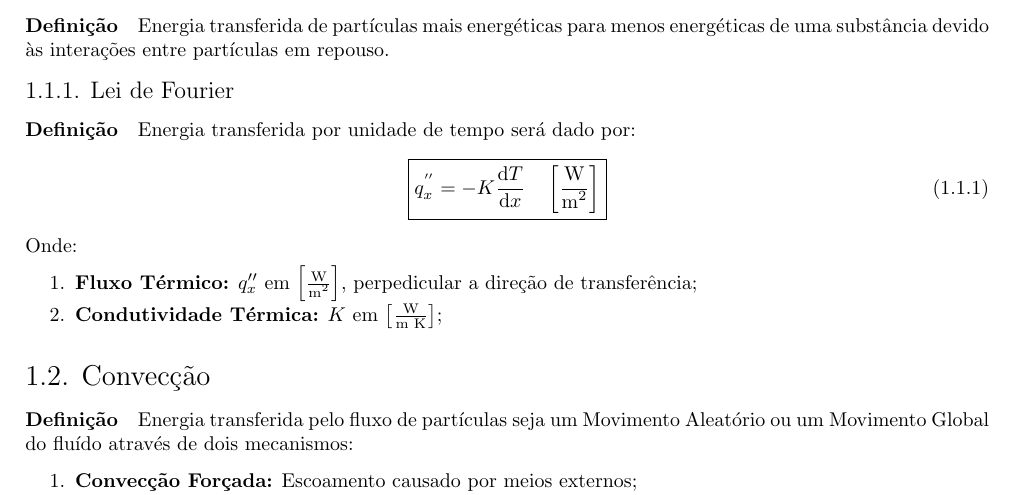
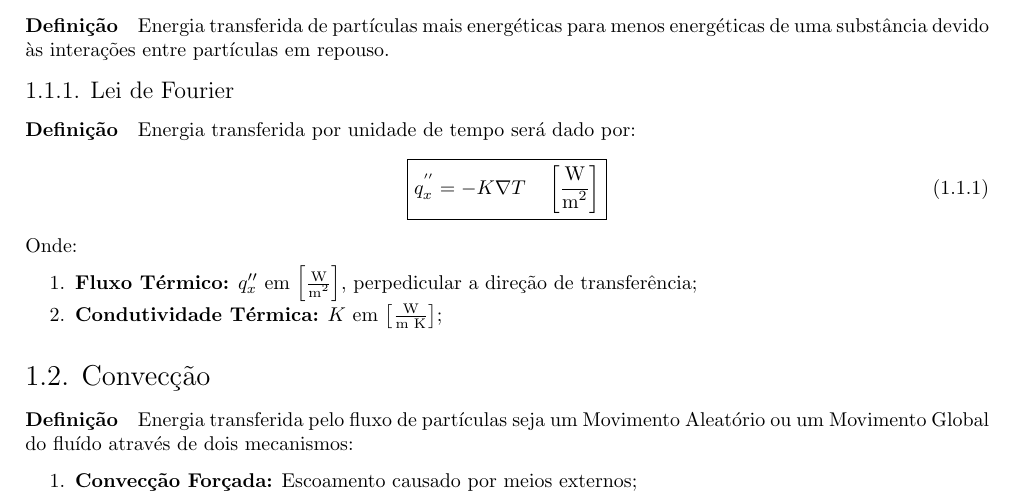
Before and after one commit to tr0fin0/classes_unicamp, a LaTeX document (es570/es570.tex): part of page 3 of 5, cut so that both start at the same text. Compiled offline with pdfLaTeX.

Commit message:
:sparkles: add coordinates

```diff
--- a/es570/es570.tex
+++ b/es570/es570.tex
@@ -25,7 +25,7 @@
             \paragraph{Definição}Energia transferida por unidade de tempo será dado por:
                 \begin{equation}
                     \boxed{
-                        q_{x}^{''} = - K \diff{T}{x}
+                        q_{x}^{''} = - K \nabla T
                         \quad
                         \left[\frac{\text{W}}{\text{m\textsuperscript{2}}}\right]
                     }
```
